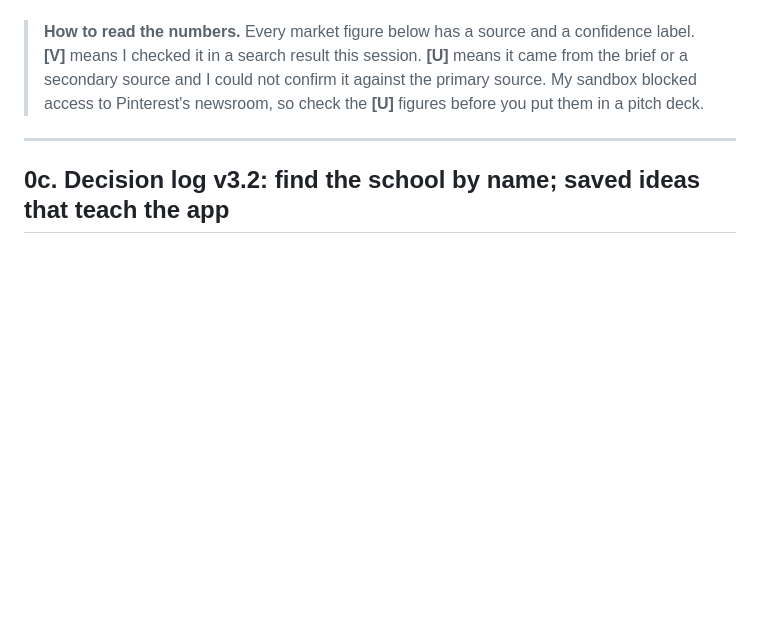
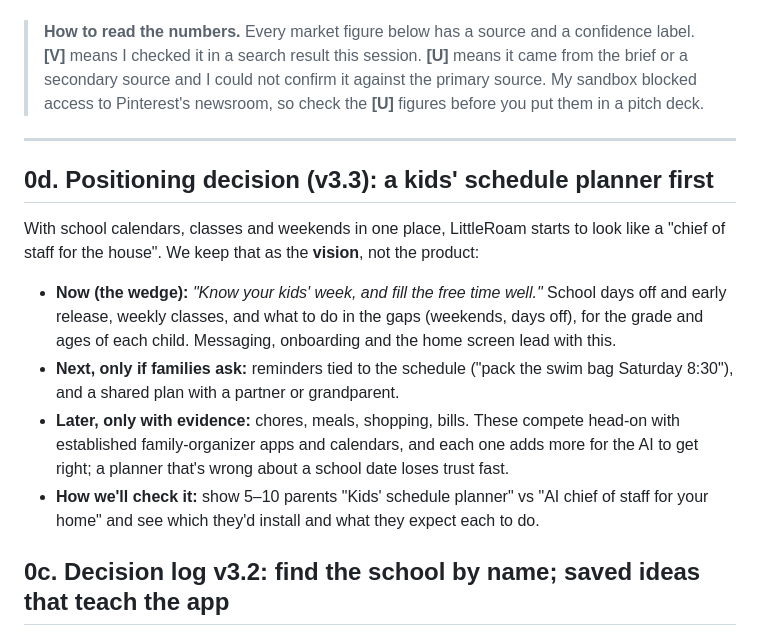
Before and after one commit to priyamathur/Acitivity-Planner, a Markdown page: docs/PRD.md, the part around the change. GitHub-like rendering; blank space fills up the shorter version.

Commit message:
PRD: position as a kids' schedule planner first; household chief of staff stays the vision
Co-Authored-By: Claude Opus 5.5 <noreply@anthropic.com>
Claude-Session: https://claude.ai/code/session_01QYjGp2QBLT3eKFMtCKAfcu

```diff
--- a/docs/PRD.md
+++ b/docs/PRD.md
@@ -8,6 +8,13 @@
 > **How to read the numbers.** Every market figure below has a source and a confidence label. **[V]** means I checked it in a search result this session. **[U]** means it came from the brief or a secondary source and I could not confirm it against the primary source. My sandbox blocked access to Pinterest's newsroom, so check the **[U]** figures before you put them in a pitch deck.
 
 ---
+
+## 0d. Positioning decision (v3.3): a kids' schedule planner first
+With school calendars, classes and weekends in one place, LittleRoam starts to look like a "chief of staff for the house". We keep that as the **vision**, not the product:
+- **Now (the wedge):** *"Know your kids' week, and fill the free time well."* School days off and early release, weekly classes, and what to do in the gaps (weekends, days off), for the grade and ages of each child. Messaging, onboarding and the home screen lead with this.
+- **Next, only if families ask:** reminders tied to the schedule ("pack the swim bag Saturday 8:30"), and a shared plan with a partner or grandparent.
+- **Later, only with evidence:** chores, meals, shopping, bills. These compete head-on with established family-organizer apps and calendars, and each one adds more for the AI to get right; a planner that's wrong about a school date loses trust fast.
+- **How we'll check it:** show 5–10 parents "Kids' schedule planner" vs "AI chief of staff for your home" and see which they'd install and what they expect each to do.
 
 ## 0c. Decision log v3.2: find the school by name; saved ideas that teach the app
 - **Linking a school = type its name and the child's grade.** Most parents can't find a downloadable calendar, so the app does the finding:
```
